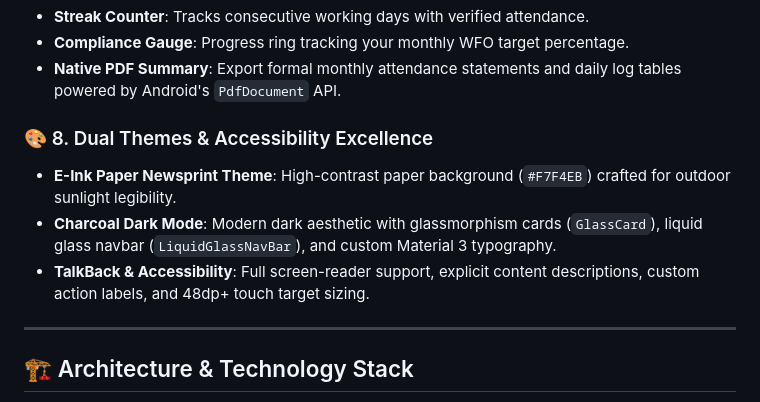
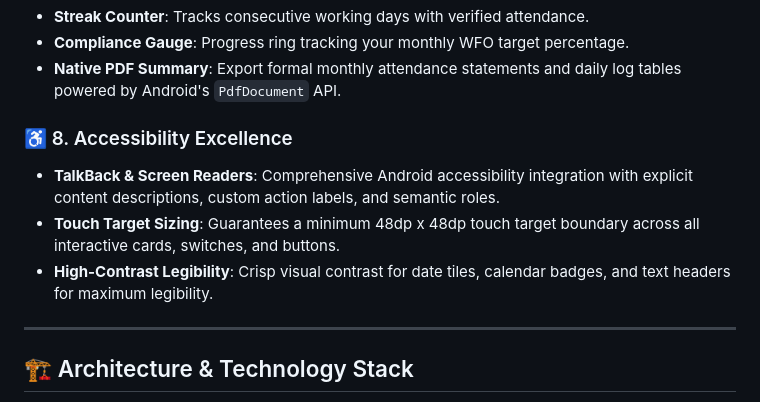
Before and after one commit to urunkarpm/pingpin, a Markdown page: README.md, the part around the change. Drawn GitHub-style.

Commit message:
docs: update section 8 to focus on accessibility in README

```diff
--- a/README.md
+++ b/README.md
@@ -75,10 +75,10 @@ Managing corporate hybrid work schedules (WFO / WFH) should be effortless, not a
 - **Compliance Gauge**: Progress ring tracking your monthly WFO target percentage.
 - **Native PDF Summary**: Export formal monthly attendance statements and daily log tables powered by Android's `PdfDocument` API.
 
-### 🎨 8. Dual Themes & Accessibility Excellence
-- **E-Ink Paper Newsprint Theme**: High-contrast paper background (`#F7F4EB`) crafted for outdoor sunlight legibility.
-- **Charcoal Dark Mode**: Modern dark aesthetic with glassmorphism cards (`GlassCard`), liquid glass navbar (`LiquidGlassNavBar`), and custom Material 3 typography.
-- **TalkBack & Accessibility**: Full screen-reader support, explicit content descriptions, custom action labels, and 48dp+ touch target sizing.
+### ♿ 8. Accessibility Excellence
+- **TalkBack & Screen Readers**: Comprehensive Android accessibility integration with explicit content descriptions, custom action labels, and semantic roles.
+- **Touch Target Sizing**: Guarantees a minimum 48dp x 48dp touch target boundary across all interactive cards, switches, and buttons.
+- **High-Contrast Legibility**: Crisp visual contrast for date tiles, calendar badges, and text headers for maximum legibility.
 
 ---
 
```
